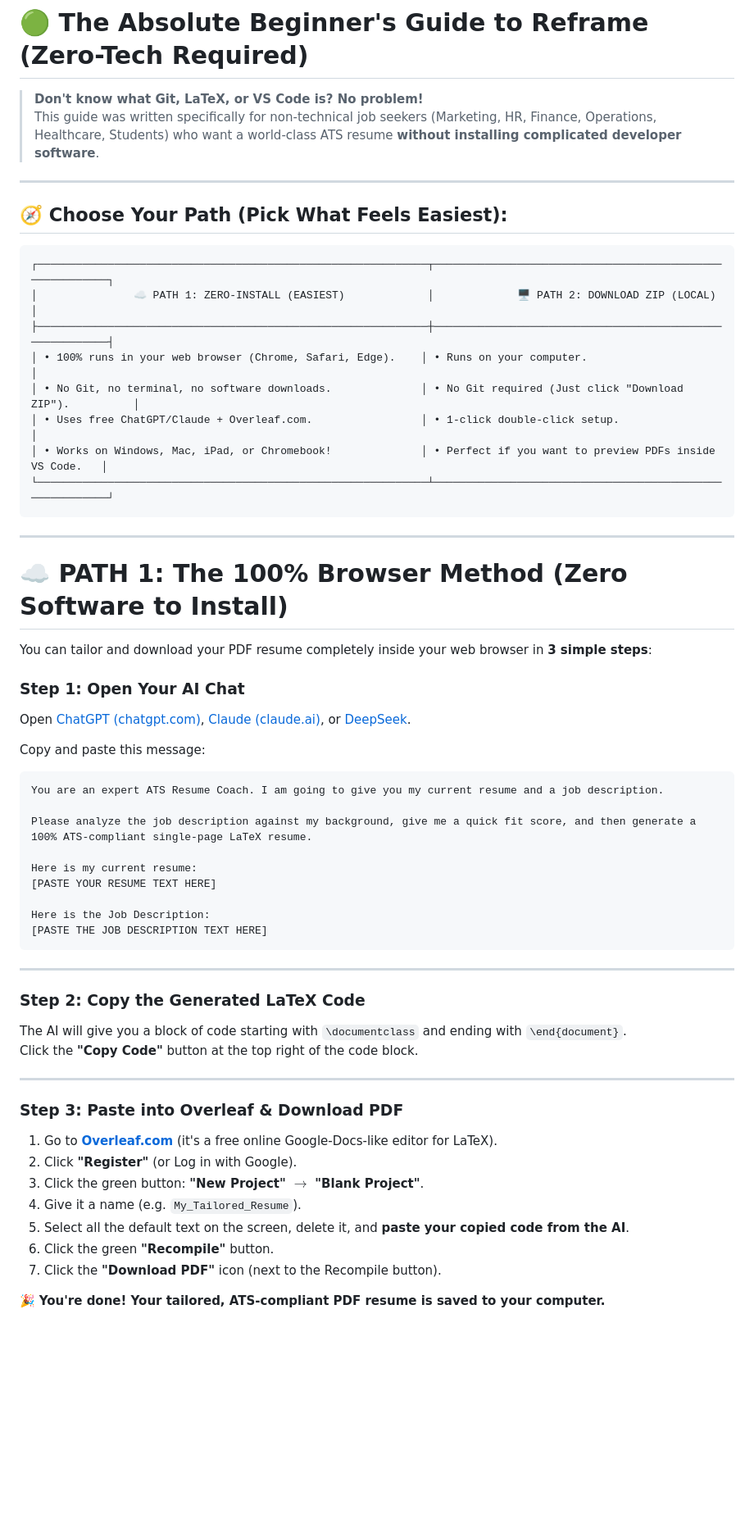
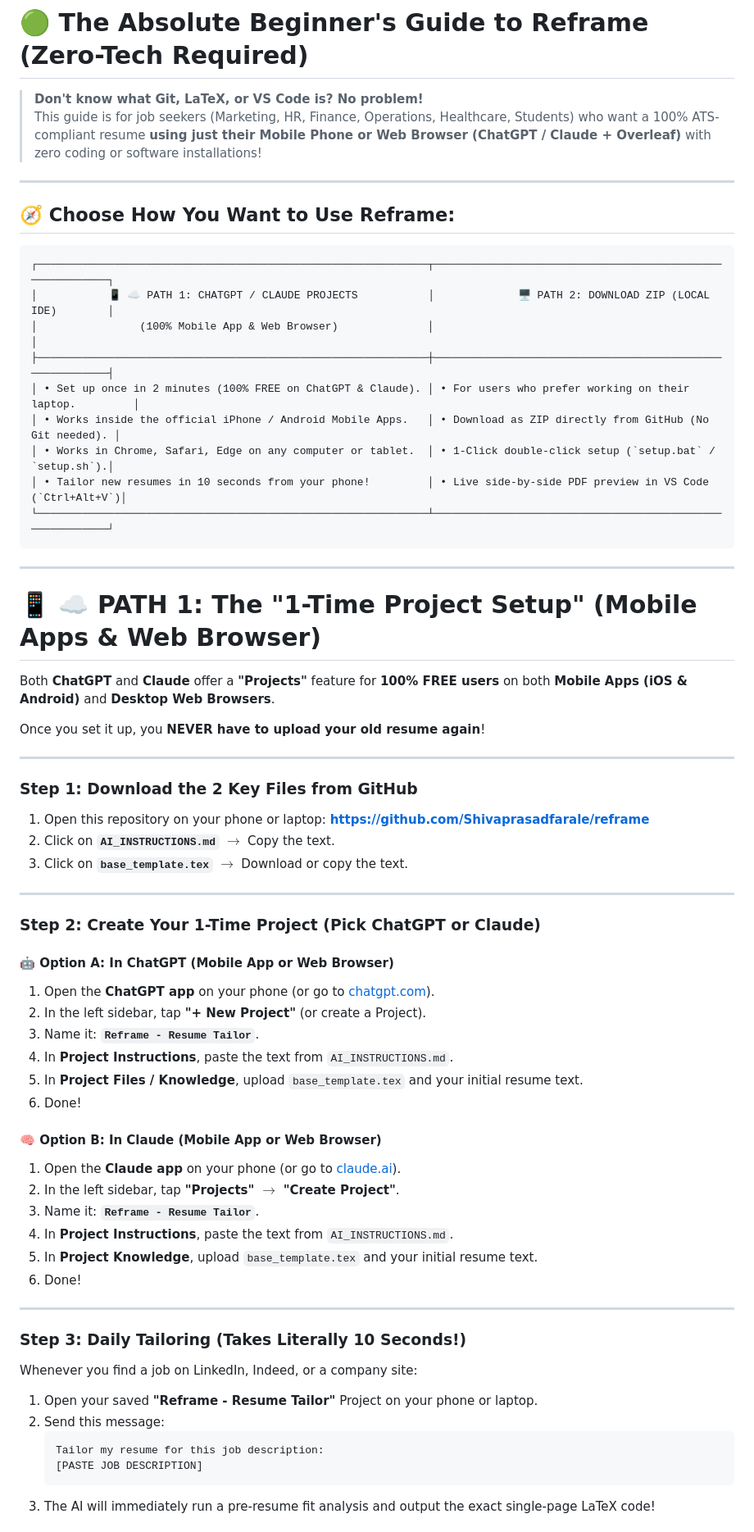
Before and after one commit to Shivaprasadfarale/reframe, a Markdown page: NON_TECH_GUIDE.md, the part around one of its changes. Shown at 82% size. GitHub-like rendering; blank space fills up the shorter version.

````diff
--- a/NON_TECH_GUIDE.md
+++ b/NON_TECH_GUIDE.md
@@ -1,61 +1,70 @@
 # 🟢 The Absolute Beginner's Guide to Reframe (Zero-Tech Required)
 
 > **Don't know what Git, LaTeX, or VS Code is? No problem!**
-> This guide was written specifically for non-technical job seekers (Marketing, HR, Finance, Operations, Healthcare, Students) who want a world-class ATS resume **without installing complicated developer software**.
+> This guide is for job seekers (Marketing, HR, Finance, Operations, Healthcare, Students) who want a 100% ATS-compliant resume **using just their Mobile Phone or Web Browser (ChatGPT / Claude + Overleaf)** with zero coding or software installations!
 
 ---
 
-## 🧭 Choose Your Path (Pick What Feels Easiest):
+## 🧭 Choose How You Want to Use Reframe:
 
 ```
 ┌─────────────────────────────────────────────────────────────┬─────────────────────────────────────────────────────────┐
-│               ☁️ PATH 1: ZERO-INSTALL (EASIEST)             │             🖥️ PATH 2: DOWNLOAD ZIP (LOCAL)            │
+│           📱 ☁️ PATH 1: CHATGPT / CLAUDE PROJECTS           │             🖥️ PATH 2: DOWNLOAD ZIP (LOCAL IDE)        │
+│                (100% Mobile App & Web Browser)              │                                                         │
 ├─────────────────────────────────────────────────────────────┼─────────────────────────────────────────────────────────┤
-│ • 100% runs in your web browser (Chrome, Safari, Edge).    │ • Runs on your computer.                                │
-│ • No Git, no terminal, no software downloads.              │ • No Git required (Just click "Download ZIP").          │
-│ • Uses free ChatGPT/Claude + Overleaf.com.                 │ • 1-click double-click setup.                           │
-│ • Works on Windows, Mac, iPad, or Chromebook!              │ • Perfect if you want to preview PDFs inside VS Code.   │
+│ • Set up once in 2 minutes (100% FREE on ChatGPT & Claude). │ • For users who prefer working on their laptop.         │
+│ • Works inside the official iPhone / Android Mobile Apps.   │ • Download as ZIP directly from GitHub (No Git needed). │
+│ • Works in Chrome, Safari, Edge on any computer or tablet.  │ • 1-Click double-click setup (`setup.bat` / `setup.sh`).│
+│ • Tailor new resumes in 10 seconds from your phone!         │ • Live side-by-side PDF preview in VS Code (`Ctrl+Alt+V`)│
 └─────────────────────────────────────────────────────────────┴─────────────────────────────────────────────────────────┘
 ```
 
 ---
 
-# ☁️ PATH 1: The 100% Browser Method (Zero Software to Install)
+# 📱 ☁️ PATH 1: The "1-Time Project Setup" (Mobile Apps & Web Browser)
 
-You can tailor and download your PDF resume completely inside your web browser in **3 simple steps**:
+Both **ChatGPT** and **Claude** offer a **"Projects"** feature for **100% FREE users** on both **Mobile Apps (iOS & Android)** and **Desktop Web Browsers**.
 
-### Step 1: Open Your AI Chat
-Open [ChatGPT (chatgpt.com)](https://chatgpt.com), [Claude (claude.ai)](https://claude.ai), or [DeepSeek](https://chat.deepseek.com).
-
-Copy and paste this message:
-
-```text
-You are an expert ATS Resume Coach. I am going to give you my current resume and a job description.
-
-Please analyze the job description against my background, give me a quick fit score, and then generate a 100% ATS-compliant single-page LaTeX resume.
-
-Here is my current resume:
-[PASTE YOUR RESUME TEXT HERE]
-
-Here is the Job Description:
-[PASTE THE JOB DESCRIPTION TEXT HERE]
-```
+Once you set it up, you **NEVER have to upload your old resume again**!
 
 ---
 
-### Step 2: Copy the Generated LaTeX Code
-The AI will give you a block of code starting with `\documentclass` and ending with `\end{document}`.
-Click the **"Copy Code"** button at the top right of the code block.
+### Step 1: Download the 2 Key Files from GitHub
+1. Open this repository on your phone or laptop: **[https://github.com/Shivaprasadfarale/reframe](https://github.com/Shivaprasadfarale/reframe)**
+2. Click on **`AI_INSTRUCTIONS.md`** $\rightarrow$ Copy the text.
+3. Click on **`base_template.tex`** $\rightarrow$ Download or copy the text.
 
 ---
 
-### Step 3: Paste into Overleaf & Download PDF
-1. Go to **[Overleaf.com](https://www.overleaf.com)** (it's a free online Google-Docs-like editor for LaTeX).
-2. Click **"Register"** (or Log in with Google).
-3. Click the green button: **"New Project" $\rightarrow$ "Blank Project"**.
-4. Give it a name (e.g. `My_Tailored_Resume`).
-5. Select all the default text on the screen, delete it, and **paste your copied code from the AI**.
-6. Click the green **"Recompile"** button.
-7. Click the **"Download PDF"** icon (next to the Recompile button).
+### Step 2: Create Your 1-Time Project (Pick ChatGPT or Claude)
 
-🎉 **You're done! Your tailored, ATS-compliant PDF resume is saved to your computer.**
+#### 🤖 Option A: In ChatGPT (Mobile App or Web Browser)
+1. Open the **ChatGPT app** on your phone (or go to [chatgpt.com](https://chatgpt.com)).
+2. In the left sidebar, tap **"+ New Project"** (or create a Project).
+3. Name it: **`Reframe - Resume Tailor`**.
+4. In **Project Instructions**, paste the text from `AI_INSTRUCTIONS.md`.
+5. In **Project Files / Knowledge**, upload `base_template.tex` and your initial resume text.
+6. Done!
+
+#### 🧠 Option B: In Claude (Mobile App or Web Browser)
+1. Open the **Claude app** on your phone (or go to [claude.ai](https://claude.ai)).
+2. In the left sidebar, tap **"Projects" $\rightarrow$ "Create Project"**.
+3. Name it: **`Reframe - Resume Tailor`**.
+4. In **Project Instructions**, paste the text from `AI_INSTRUCTIONS.md`.
+5. In **Project Knowledge**, upload `base_template.tex` and your initial resume text.
+6. Done!
+
+---
+
+### Step 3: Daily Tailoring (Takes Literally 10 Seconds!)
+
+Whenever you find a job on LinkedIn, Indeed, or a company site:
+
+1. Open your saved **"Reframe - Resume Tailor"** Project on your phone or laptop.
+2. Send this message:
+   ```text
+   Tailor my resume for this job description:
+   [PASTE JOB DESCRIPTION]
+   ```
+3. The AI will immediately run a pre-resume fit analysis and output the exact single-page LaTeX code!
+
````
Also changed, not shown: other parts of NON_TECH_GUIDE.md (+23 -21 lines), README.md (+14 -12 lines).
